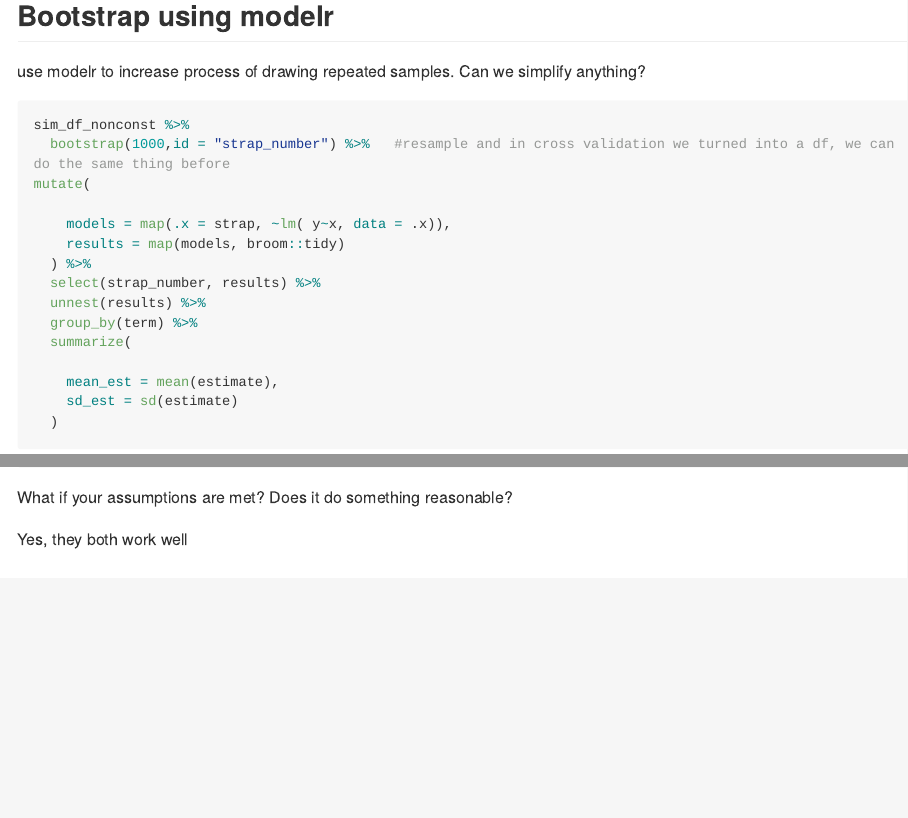
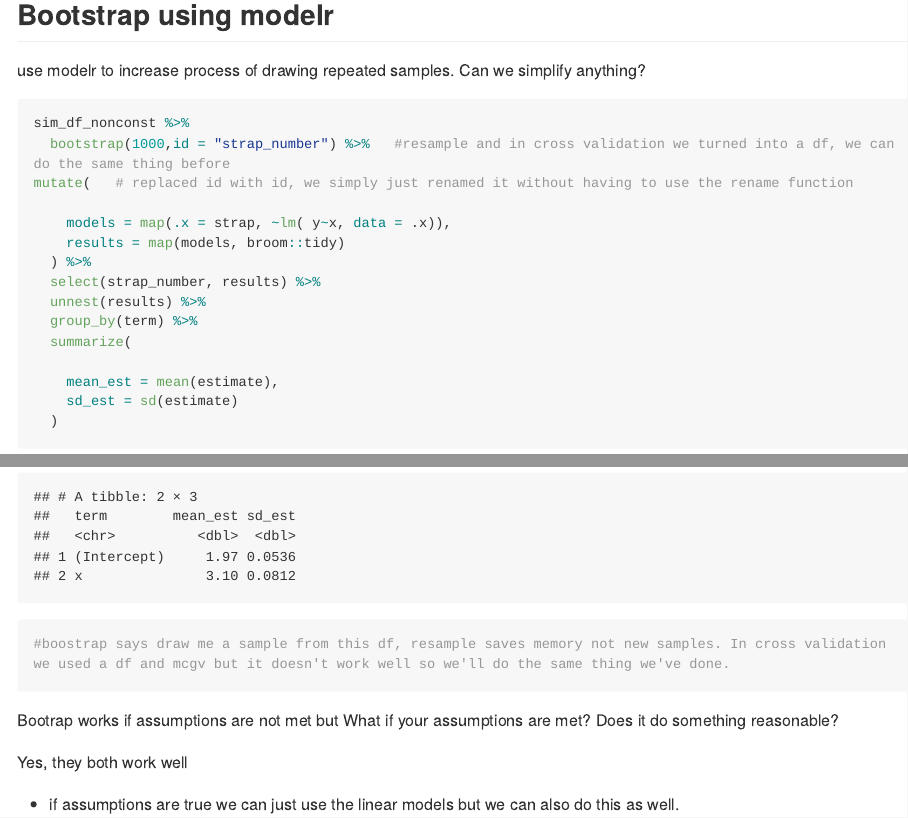
Before and after one commit to sarahym7/linear_regression, an R Markdown document (bootstrap.Rmd): the page in a window 1100 px wide, from 7190 px down before the commit and from 7070 px down after it, so that both start at the same text, and a second part further down, joined at a grey line. The pictures show the output file bootstrap.md that the author committed with the source, drawn offline in the style of GitHub; long lines of code are wrapped.

Commit message:
boostrap and analyze results

````diff
--- a/bootstrap.Rmd
+++ b/bootstrap.Rmd
@@ -196,7 +196,7 @@ Can we simplify anything?
 
 sim_df_nonconst %>%
   bootstrap(1000,id = "strap_number") %>%   #resample and in cross validation we turned into a df, we can do the same thing before
-mutate(
+mutate(   # replaced id with id, we simply just renamed it without having to use the rename function
 
     models = map(.x = strap, ~lm( y~x, data = .x)),
     results = map(models, broom::tidy)
@@ -210,8 +210,11 @@ mutate(
     sd_est = sd(estimate)
   )
 
+#boostrap says draw me a sample from this df, resample saves memory not new samples. In cross validation we used a df and mcgv but it doesn't work well so we'll do the same thing we've done.
 ```
 
-What if your assumptions are met? Does it do something reasonable?
+Bootrap works if assumptions are not met but What if your assumptions are met? Does it do something reasonable?
 
 Yes, they both work well
+
+- if assumptions are true we can just use the linear models but we can also do this as well.
````
Also changed, not shown: bootstrap.md, bootstrap_files/figure-gfm/unnamed-chunk-11-1.png, bootstrap_files/figure-gfm/unnamed-chunk-3-1.png, bootstrap_files/figure-gfm/unnamed-chunk-3-2.png, bootstrap_files/figure-gfm/unnamed-chunk-6-1.png.
